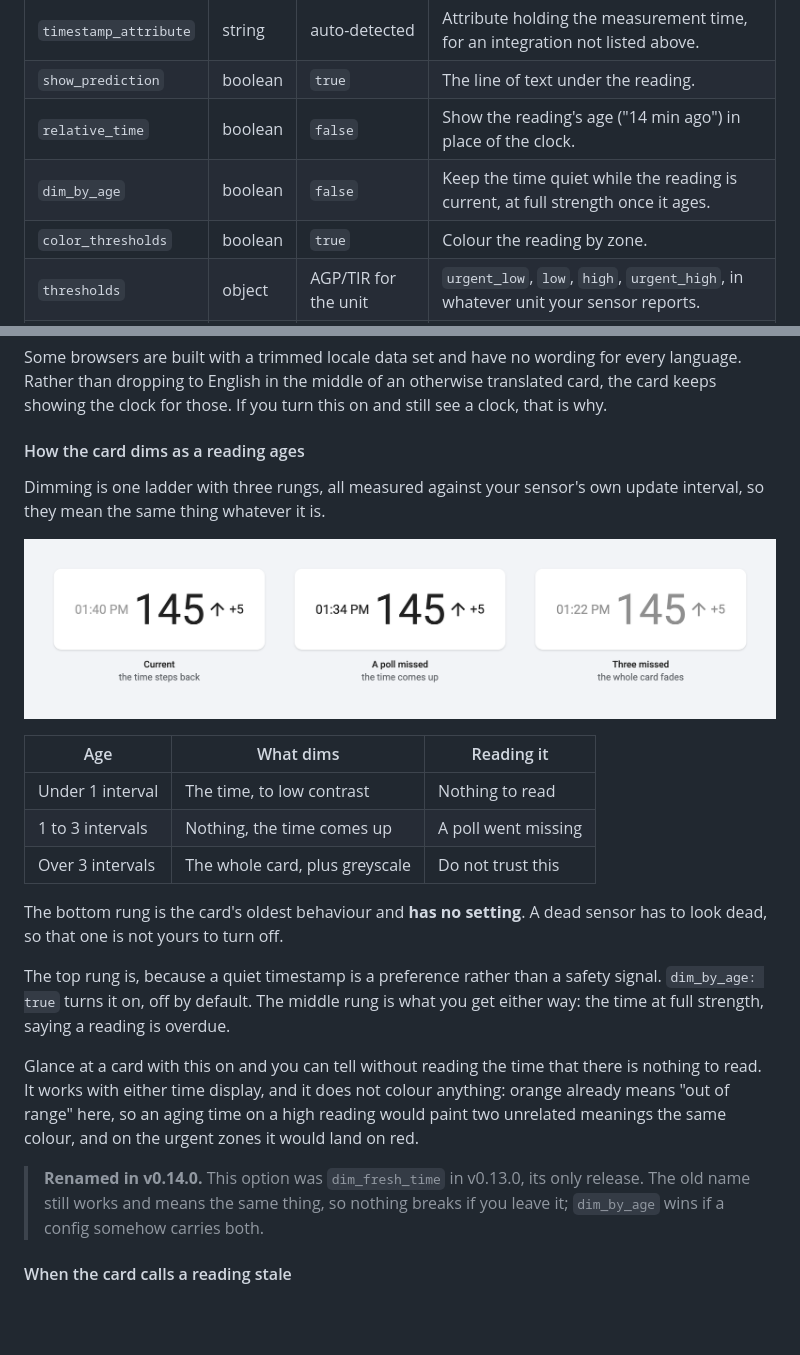
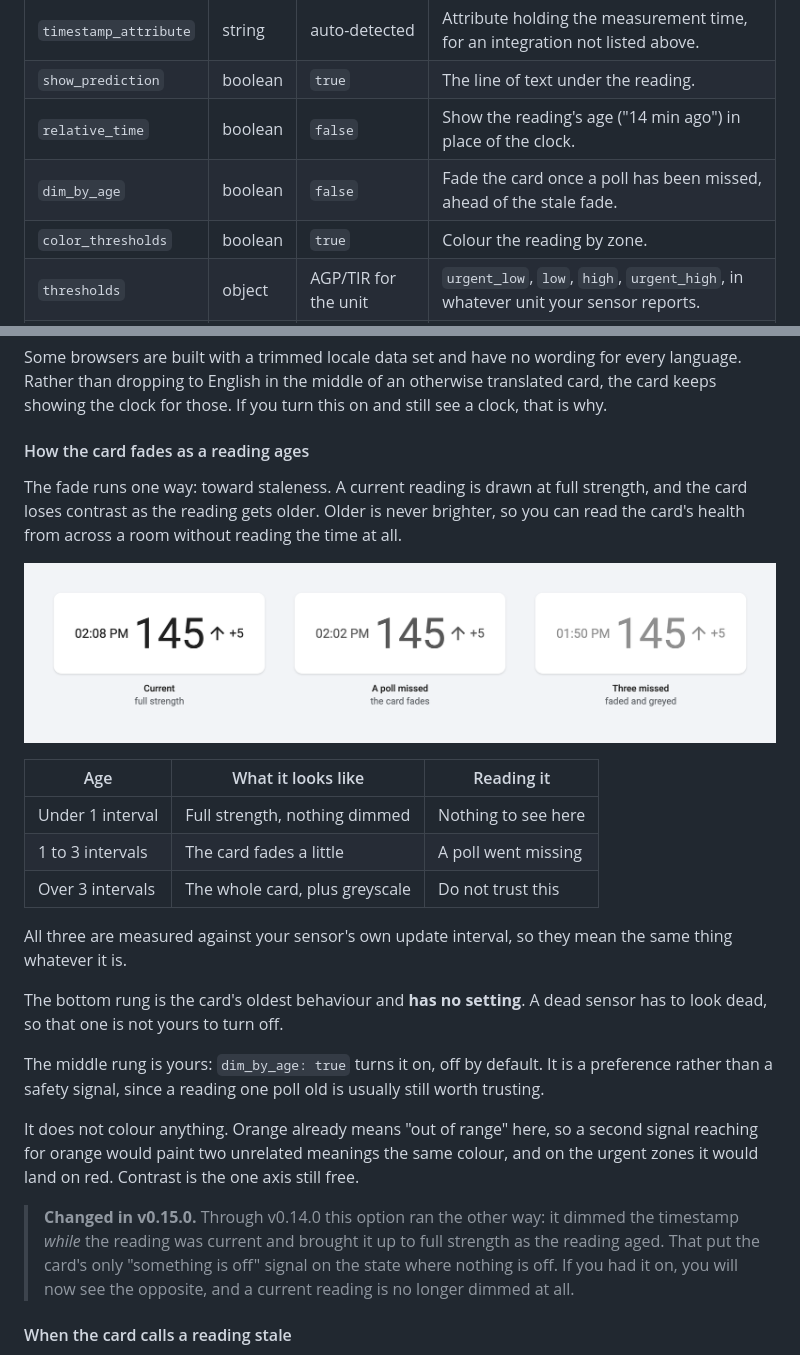
Before and after one commit to wiltodelta/homeassistant-sugartv-card, a Markdown page: README.md, 2 parts joined by grey strips. Drawn GitHub-style; pictures changed too: sugartv-card-age-tiers.png; blank space fills up the shorter version.

```diff
--- a/README.md
+++ b/README.md
@@ -100,7 +100,7 @@ for example, builds the id from your account username, so it is
 | `timestamp_attribute` | string    | auto-detected        | Attribute holding the measurement time, for an integration not listed above.      |
 | `show_prediction`     | boolean   | `true`               | The line of text under the reading.                                               |
 | `relative_time`       | boolean   | `false`              | Show the reading's age ("14 min ago") in place of the clock.                      |
-| `dim_by_age`          | boolean   | `false`              | Keep the time quiet while the reading is current, at full strength once it ages.  |
+| `dim_by_age`          | boolean   | `false`              | Fade the card once a poll has been missed, ahead of the stale fade.               |
 | `color_thresholds`    | boolean   | `true`               | Colour the reading by zone.                                                       |
 | `thresholds`          | object    | AGP/TIR for the unit | `urgent_low`, `low`, `high`, `urgent_high`, in whatever unit your sensor reports. |
 | `locale`              | string    | your HA language     | Formats the clock and the number, for example `en-GB` or `ru-RU`. YAML only.      |
@@ -258,8 +258,10 @@ every language. Rather than dropping to English in the middle of an otherwise
 translated card, the card keeps showing the clock for those. If you turn this on
 and still see a clock, that is why.
 
-#### How the card dims as a reading ages
+#### How the card fades as a reading ages
 
-Dimming is one ladder with three rungs, all measured against your sensor's own
-update interval, so they mean the same thing whatever it is.
+The fade runs one way: toward staleness. A current reading is drawn at full
+strength, and the card loses contrast as the reading gets older. Older is never
+brighter, so you can read the card's health from across a room without reading
+the time at all.
 
@@ -267,26 +269,30 @@ update interval, so they mean the same thing whatever it is.
 
-| Age              | What dims                      | Reading it          |
+| Age              | What it looks like             | Reading it          |
 | ---------------- | ------------------------------ | ------------------- |
-| Under 1 interval | The time, to low contrast      | Nothing to read     |
-| 1 to 3 intervals | Nothing, the time comes up     | A poll went missing |
+| Under 1 interval | Full strength, nothing dimmed  | Nothing to see here |
+| 1 to 3 intervals | The card fades a little        | A poll went missing |
 | Over 3 intervals | The whole card, plus greyscale | Do not trust this   |
+
+All three are measured against your sensor's own update interval, so they mean
+the same thing whatever it is.
 
 The bottom rung is the card's oldest behaviour and **has no setting**. A dead
 sensor has to look dead, so that one is not yours to turn off.
 
-The top rung is, because a quiet timestamp is a preference rather than a safety
-signal. `dim_by_age: true` turns it on, off by default. The middle rung is what
-you get either way: the time at full strength, saying a reading is overdue.
+The middle rung is yours: `dim_by_age: true` turns it on, off by default. It is
+a preference rather than a safety signal, since a reading one poll old is
+usually still worth trusting.
 
-Glance at a card with this on and you can tell without reading the time that
-there is nothing to read. It works with either time display, and it does not
-colour anything: orange already means "out of range" here, so an aging time on a
-high reading would paint two unrelated meanings the same colour, and on the
-urgent zones it would land on red.
+It does not colour anything. Orange already means "out of range" here, so a
+second signal reaching for orange would paint two unrelated meanings the same
+colour, and on the urgent zones it would land on red. Contrast is the one axis
+still free.
 
-> **Renamed in v0.14.0.** This option was `dim_fresh_time` in v0.13.0, its only
-> release. The old name still works and means the same thing, so nothing breaks
-> if you leave it; `dim_by_age` wins if a config somehow carries both.
+> **Changed in v0.15.0.** Through v0.14.0 this option ran the other way: it
+> dimmed the timestamp _while_ the reading was current and brought it up to full
+> strength as the reading aged. That put the card's only "something is off"
+> signal on the state where nothing is off. If you had it on, you will now see
+> the opposite, and a current reading is no longer dimmed at all.
 
 #### When the card calls a reading stale
 
```
Also changed, not shown: other parts of README.md (+1 -1 lines), .claude/rules/ha-entities.md (+31 -20 lines), 6 other files.
